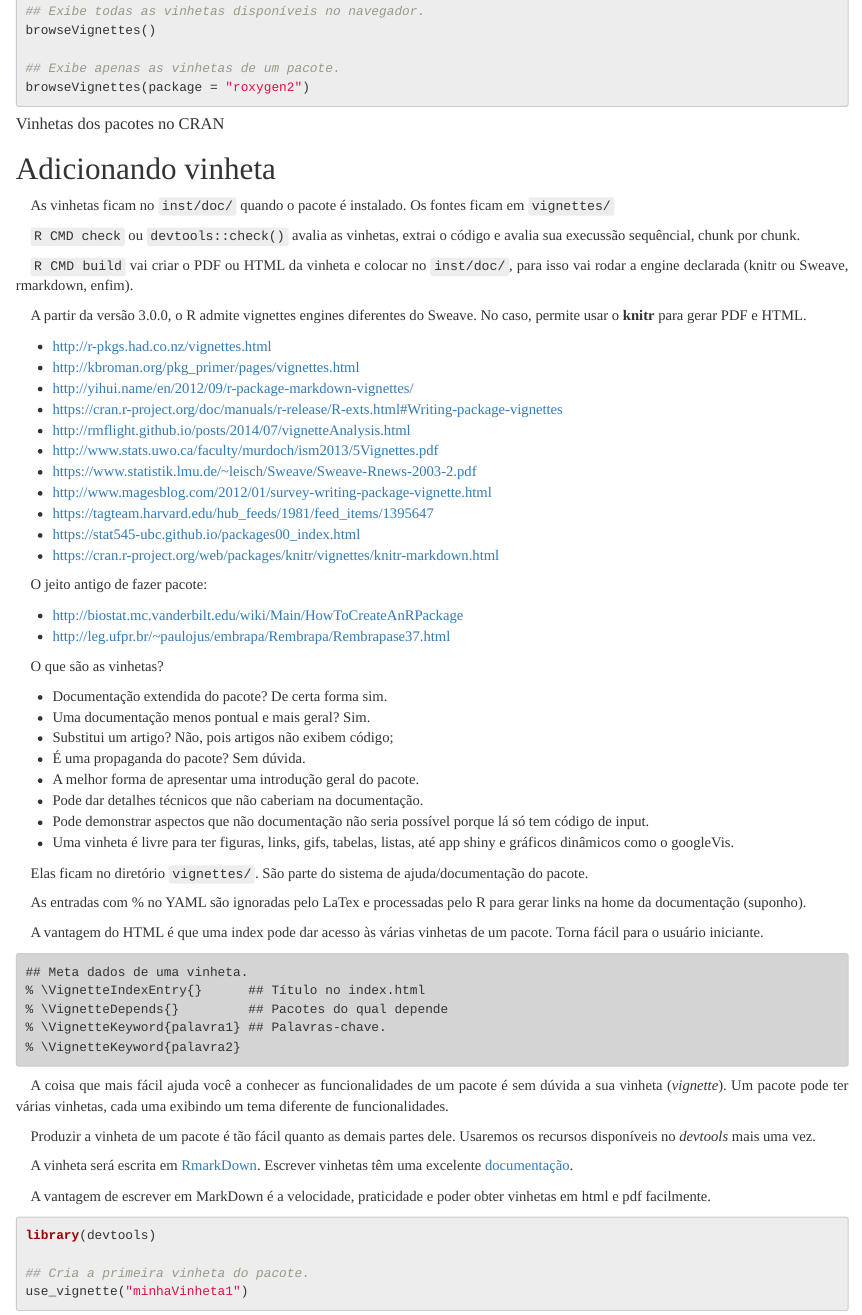
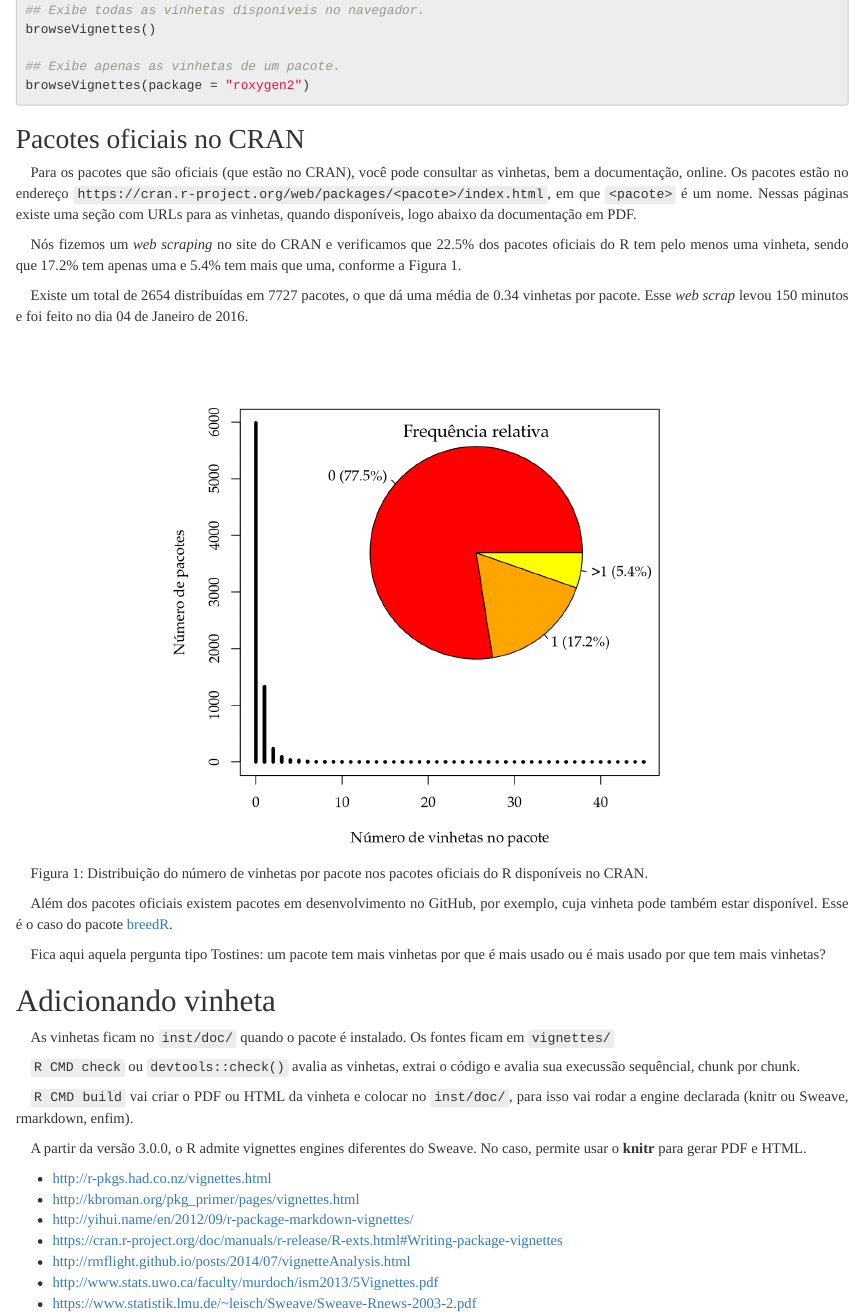
Before and after one commit to leg-ufpr/prr, an R Markdown document (cap06.Rmd): the page in a window 1100 px wide, from 1200 px down before the commit and from 1220 px down after it, so that both start at the same text. Rendered offline with R 4.5, knitr and Pandoc, with nearby package versions; some code elsewhere in the file could not run offline.

Commit message:
Conclui seção de consultar as vinhetas.

````diff
--- a/cap06.Rmd
+++ b/cap06.Rmd
@@ -116,4 +114,17 @@ browseVignettes()
 browseVignettes(package = "roxygen2")
 ```
 
-#### Vinhetas dos pacotes no CRAN ####
+```{r, include=FALSE}
+cap <-
+"Distribuição do número de vinhetas por pacote nos pacotes oficiais do R
+disponíveis no CRAN."
+
+if (ishtml) {
+    cap <- fig$cap("vin", cap)
+}
+
+tb <- structure(
+    c(0.774686165394073, 0.171735473016695, 0.0535783615892326),
+    class = "table",
+    .Dim = 3L,
+    .Dimnames = structure(list(y = c("0", "1", ">1")),
@@ -119,0 +138,2 @@ browseVignettes(package = "roxygen2")
+         x = 0:45),
+    .Names = c("px", "x"),
@@ -120,3 +149,39 @@ browseVignettes(package = "roxygen2")
+## Pacotes oficiais no CRAN ##
+
+Para os pacotes que são oficiais (que estão no CRAN), você pode
+consultar as vinhetas, bem a documentação, online. Os pacotes estão no
+endereço `https://cran.r-project.org/web/packages/<pacote>/index.html`,
+em que `<pacote>` é um nome. Nessas páginas existe uma seção com URLs
+para as vinhetas, quando disponíveis, logo abaixo da documentação em
+PDF.
+
+Nós fizemos um *web scraping* no site do CRAN e verificamos que 22.5%
+dos pacotes oficiais do R tem pelo menos uma vinheta, sendo que 17.2%
+tem apenas uma e 5.4% tem mais que uma, conforme a Figura
+`r fig$ref("vin")`.
+
+Existe um total de `r totVin` distribuídas em `r totPack` pacotes, o que
+dá uma média de `r round(m, 2)` vinhetas por pacote. Esse *web scrap*
+levou 150 minutos e foi feito no dia 04 de Janeiro de 2016.
+
+```{r, echo=FALSE, results="hide", fig.cap=cap}
+plot(px ~ x, data = tbl, type = "h", lwd = 4,
+     xlab = "Número de vinhetas no pacote",
+     ylab = "Número de pacotes")
+par(fig = c(0.15, 0.95, 0.15, 1), new = TRUE)
+pie(tb,
+    col = c("red", "orange", "yellow"),
+    labels = sprintf(fmt = "%s (%0.1f%s)",
+                     c(0, 1, ">1"), 100*tb, "%"))
+text(x = 0, y = 0.9, labels = "Frequência relativa", cex = 1.2)
+```
+
+Além dos pacotes oficiais existem pacotes em desenvolvimento no GitHub,
+por exemplo, cuja vinheta pode também estar disponível. Esse é o caso do
+pacote [breedR].
+
+Fica aqui aquela pergunta tipo Tostines: um pacote tem mais vinhetas
+por que é mais usado ou é mais usado por que tem mais vinhetas?
 
 # Adicionando vinheta #
 
````
Also changed, not shown: cap06.Rmd (26 more changed lines).
